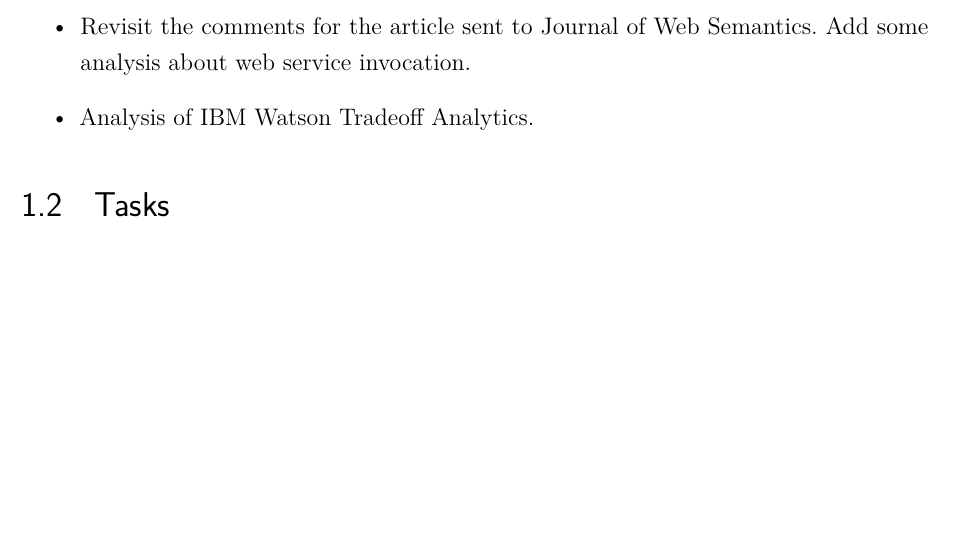
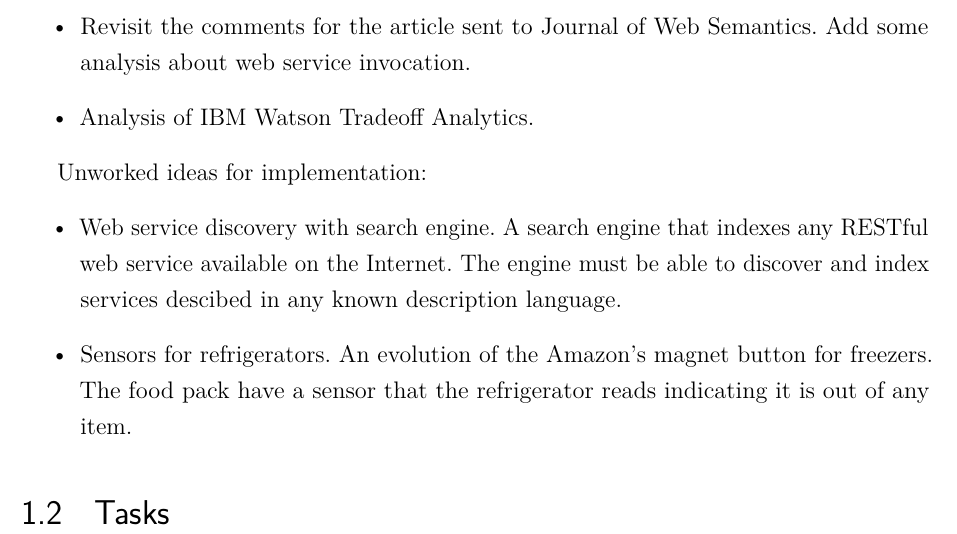
Before and after one commit to jredantas/postdoc-research, a LaTeX thesis (PostDocResearch/document.tex, which reads PostDocResearch/ideasandtasks.tex): part of page 4 of 6, cut so that both start at the same text, the shorter picture padded with empty space. Compiled offline with pdfLaTeX.

Commit message:
Including ideas.

```diff
--- a/PostDocResearch/ideasandtasks.tex
+++ b/PostDocResearch/ideasandtasks.tex
@@ -8,5 +8,11 @@ Research suggestion:
 	\item Analysis of IBM Watson Tradeoff Analytics.
 \end{itemize}
 
+Unworked ideas for implementation:
+\begin{itemize}
+  \item Web service discovery with search engine. A search engine that indexes any RESTful web service available on the Internet. The engine must be able to discover and index services descibed in any known description language.
+  \item Sensors for refrigerators. An evolution of the Amazon's magnet button for freezers. The food pack have a sensor that the refrigerator reads indicating it is out of any item.
+\end{itemize}
+
 \section{Tasks}
 \label{sec:tasks}
```
